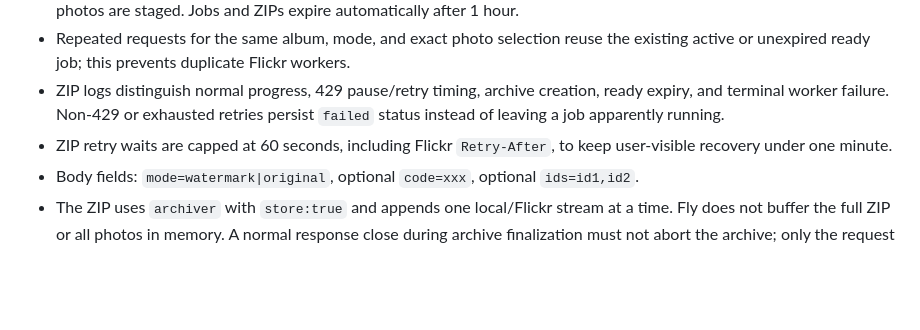
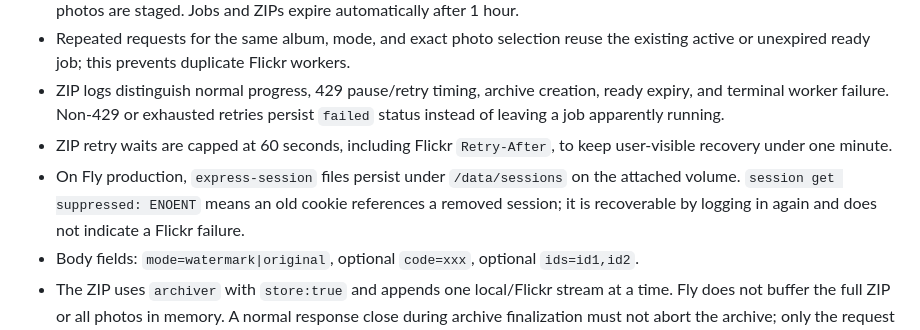
Before and after one commit to ms-comm/ms-comm.github.io, a Markdown page: docs/server.md, the part around the change. GitHub-like rendering; blank space fills up the shorter version.

Commit message:
Persist production sessions on Fly volume

```diff
--- a/docs/server.md
+++ b/docs/server.md
@@ -47,6 +47,7 @@ Individual download uses `streamFlickrSized` which does **server-side streaming*
 - Repeated requests for the same album, mode, and exact photo selection reuse the existing active or unexpired ready job; this prevents duplicate Flickr workers.
 - ZIP logs distinguish normal progress, 429 pause/retry timing, archive creation, ready expiry, and terminal worker failure. Non-429 or exhausted retries persist `failed` status instead of leaving a job apparently running.
 - ZIP retry waits are capped at 60 seconds, including Flickr `Retry-After`, to keep user-visible recovery under one minute.
+- On Fly production, `express-session` files persist under `/data/sessions` on the attached volume. `session get suppressed: ENOENT` means an old cookie references a removed session; it is recoverable by logging in again and does not indicate a Flickr failure.
 - Body fields: `mode=watermark|original`, optional `code=xxx`, optional `ids=id1,id2`.
 - The ZIP uses `archiver` with `store:true` and appends one local/Flickr stream at a time. Fly does not buffer the full ZIP or all photos in memory. A normal response close during archive finalization must not abort the archive; only the request `aborted` event may do so.
 - `POST /api/public/albums/:id/download-check` probes several candidate Flickr sources before the website starts the form download. If every checked source is blocked by Flickr 429, the site shows an error with `mscomm.contact@gmail.com`; one 429 must not block the album if another selected photo is reachable.
```
Also changed, not shown: AGENTS.md (+1 -0 lines).
